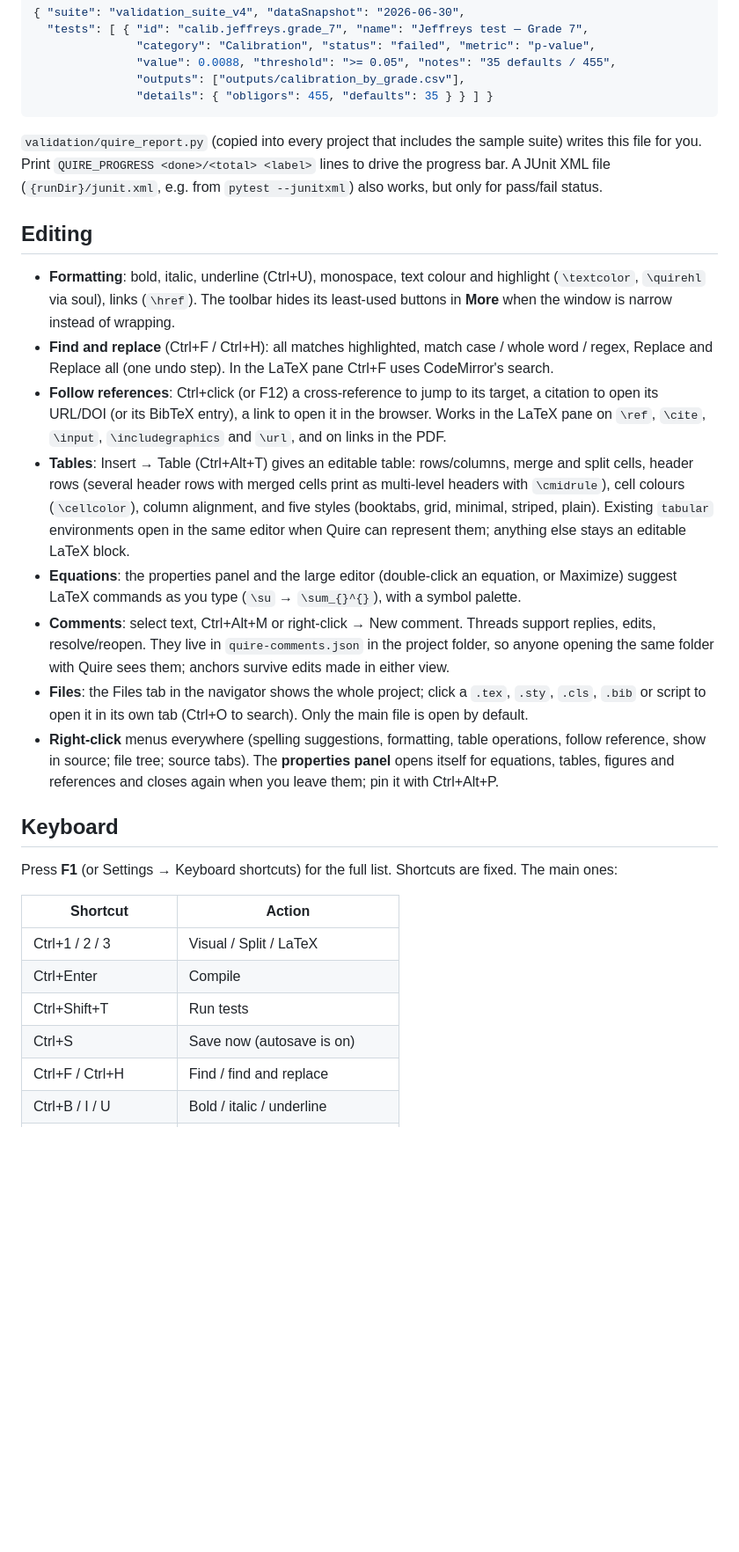
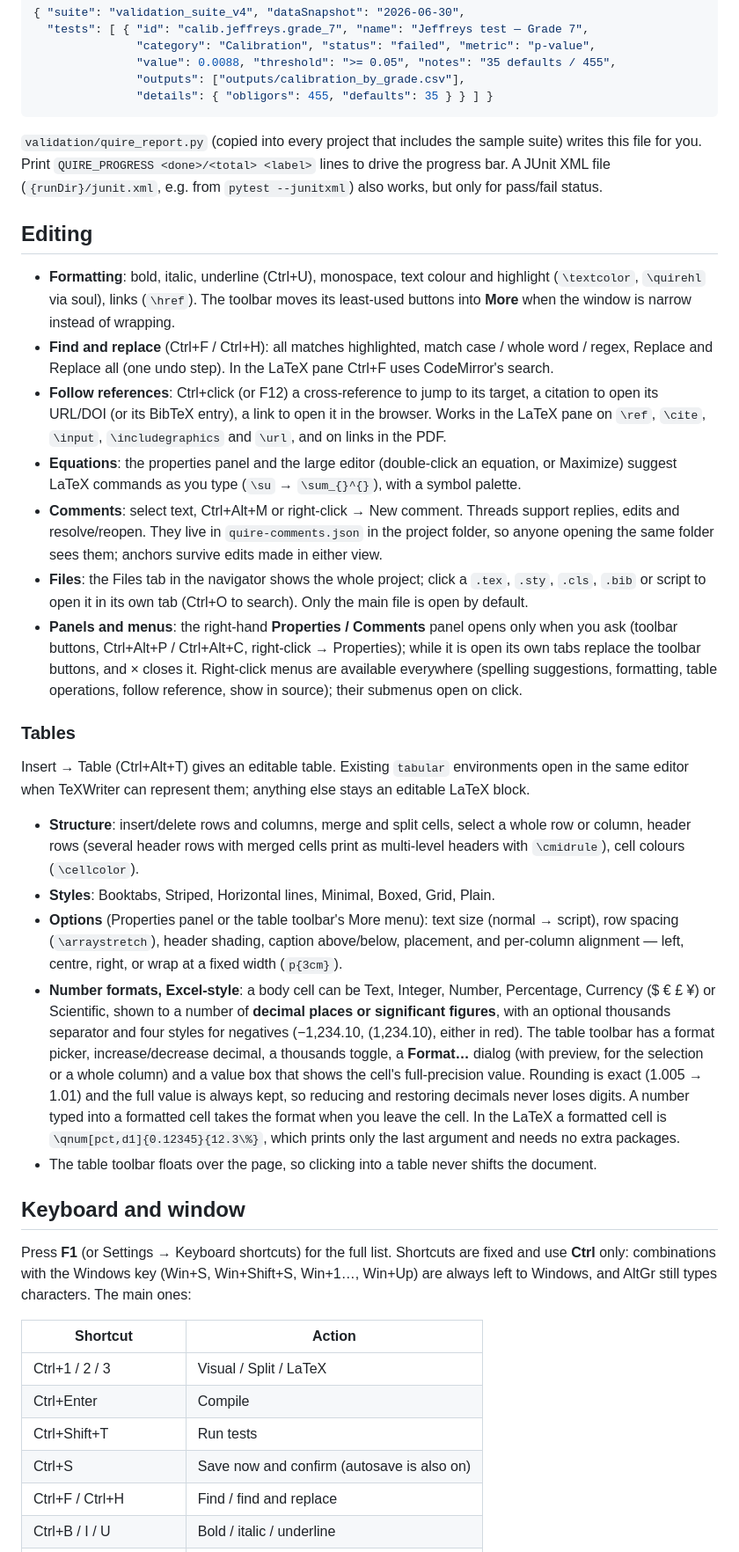
Before and after one commit to sidiyer00/TeXWriter, a Markdown page: README.md, the part around one of its changes. Shown at 88% size. Drawn GitHub-style; blank space fills up the shorter version.

````diff
--- a/README.md
+++ b/README.md
@@ -93,48 +105,70 @@ The command must write `results.json` into `{runDir}` (also exposed as `QUIRE_RU
                "details": { "obligors": 455, "defaults": 35 } } ] }
 ```
 
-`validation/quire_report.py` (copied into every project that includes the sample suite)
-writes this file for you. Print `QUIRE_PROGRESS <done>/<total> <label>` lines to drive
-the progress bar. A JUnit XML file (`{runDir}/junit.xml`, e.g. from
-`pytest --junitxml`) also works, but only for pass/fail status.
+`validation/quire_report.py` (copied into every project that includes the sample suite) writes
+this file for you. Print `QUIRE_PROGRESS <done>/<total> <label>` lines to drive the progress bar.
+A JUnit XML file (`{runDir}/junit.xml`, e.g. from `pytest --junitxml`) also works, but only for
+pass/fail status.
 
 ## Editing
 
 - **Formatting**: bold, italic, underline (Ctrl+U), monospace, text colour and highlight
-  (`\textcolor`, `\quirehl` via soul), links (`\href`). The toolbar hides its least-used buttons
-  in **More** when the window is narrow instead of wrapping.
+  (`\textcolor`, `\quirehl` via soul), links (`\href`). The toolbar moves its least-used buttons
+  into **More** when the window is narrow instead of wrapping.
 - **Find and replace** (Ctrl+F / Ctrl+H): all matches highlighted, match case / whole word /
   regex, Replace and Replace all (one undo step). In the LaTeX pane Ctrl+F uses CodeMirror's search.
 - **Follow references**: Ctrl+click (or F12) a cross-reference to jump to its target, a citation
-  to open its URL/DOI (or its BibTeX entry), a link to open it in the browser. Works in the
-  LaTeX pane on `\ref`, `\cite`, `\input`, `\includegraphics` and `\url`, and on links in the PDF.
-- **Tables**: Insert → Table (Ctrl+Alt+T) gives an editable table: rows/columns, merge and split
-  cells, header rows (several header rows with merged cells print as multi-level headers with
-  `\cmidrule`), cell colours (`\cellcolor`), column alignment, and five styles (booktabs, grid,
-  minimal, striped, plain). Existing `tabular` environments open in the same editor when Quire
-  can represent them; anything else stays an editable LaTeX block.
+  to open its URL/DOI (or its BibTeX entry), a link to open it in the browser. Works in the LaTeX
+  pane on `\ref`, `\cite`, `\input`, `\includegraphics` and `\url`, and on links in the PDF.
 - **Equations**: the properties panel and the large editor (double-click an equation, or
   Maximize) suggest LaTeX commands as you type (`\su` → `\sum_{}^{}`), with a symbol palette.
 - **Comments**: select text, Ctrl+Alt+M or right-click → New comment. Threads support replies,
-  edits, resolve/reopen. They live in `quire-comments.json` in the project folder, so anyone
-  opening the same folder with Quire sees them; anchors survive edits made in either view.
-- **Files**: the Files tab in the navigator shows the whole project; click a `.tex`, `.sty`, `.cls`,
-  `.bib` or script to open it in its own tab (Ctrl+O to search). Only the main file is open by default.
-- **Right-click** menus everywhere (spelling suggestions, formatting, table operations, follow
-  reference, show in source; file tree; source tabs). The **properties panel** opens itself for
-  equations, tables, figures and references and closes again when you leave them; pin it with
-  Ctrl+Alt+P.
+  edits and resolve/reopen. They live in `quire-comments.json` in the project folder, so anyone
+  opening the same folder sees them; anchors survive edits made in either view.
+- **Files**: the Files tab in the navigator shows the whole project; click a `.tex`, `.sty`,
+  `.cls`, `.bib` or script to open it in its own tab (Ctrl+O to search). Only the main file is
+  open by default.
+- **Panels and menus**: the right-hand **Properties / Comments** panel opens only when you ask
+  (toolbar buttons, Ctrl+Alt+P / Ctrl+Alt+C, right-click → Properties); while it is open its own
+  tabs replace the toolbar buttons, and × closes it. Right-click menus are available everywhere
+  (spelling suggestions, formatting, table operations, follow reference, show in source); their
+  submenus open on click.
 
-## Keyboard
+### Tables
 
-Press **F1** (or Settings → Keyboard shortcuts) for the full list. Shortcuts are fixed. The main ones:
+Insert → Table (Ctrl+Alt+T) gives an editable table. Existing `tabular` environments open in the
+same editor when TeXWriter can represent them; anything else stays an editable LaTeX block.
+
+- **Structure**: insert/delete rows and columns, merge and split cells, select a whole row or
+  column, header rows (several header rows with merged cells print as multi-level headers with
+  `\cmidrule`), cell colours (`\cellcolor`).
+- **Styles**: Booktabs, Striped, Horizontal lines, Minimal, Boxed, Grid, Plain.
+- **Options** (Properties panel or the table toolbar's More menu): text size (normal → script),
+  row spacing (`\arraystretch`), header shading, caption above/below, placement, and per-column
+  alignment — left, centre, right, or wrap at a fixed width (`p{3cm}`).
+- **Number formats, Excel-style**: a body cell can be Text, Integer, Number, Percentage, Currency
+  ($ € £ ¥) or Scientific, shown to a number of **decimal places or significant figures**, with an
+  optional thousands separator and four styles for negatives (−1,234.10, (1,234.10), either in
+  red). The table toolbar has a format picker, increase/decrease decimal, a thousands toggle, a
+  **Format…** dialog (with preview, for the selection or a whole column) and a value box that shows
+  the cell's full-precision value. Rounding is exact (1.005 → 1.01) and the full value is always
+  kept, so reducing and restoring decimals never loses digits. A number typed into a formatted
+  cell takes the format when you leave the cell. In the LaTeX a formatted cell is
+  `\qnum[pct,d1]{0.12345}{12.3\%}`, which prints only the last argument and needs no extra packages.
+- The table toolbar floats over the page, so clicking into a table never shifts the document.
+
+## Keyboard and window
+
+Press **F1** (or Settings → Keyboard shortcuts) for the full list. Shortcuts are fixed and use
+**Ctrl** only: combinations with the Windows key (Win+S, Win+Shift+S, Win+1…, Win+Up) are always
+left to Windows, and AltGr still types characters. The main ones:
 
 | Shortcut | Action |
 |---|---|
 | Ctrl+1 / 2 / 3 | Visual / Split / LaTeX |
 | Ctrl+Enter | Compile |
 | Ctrl+Shift+T | Run tests |
-| Ctrl+S | Save now (autosave is on) |
+| Ctrl+S | Save now and confirm (autosave is also on) |
 | Ctrl+F / Ctrl+H | Find / find and replace |
 | Ctrl+B / I / U | Bold / italic / underline |
 | Ctrl+M / Ctrl+Shift+M | Inline math / display equation |
````
Also changed, not shown: other parts of README.md (+75 -55 lines).
